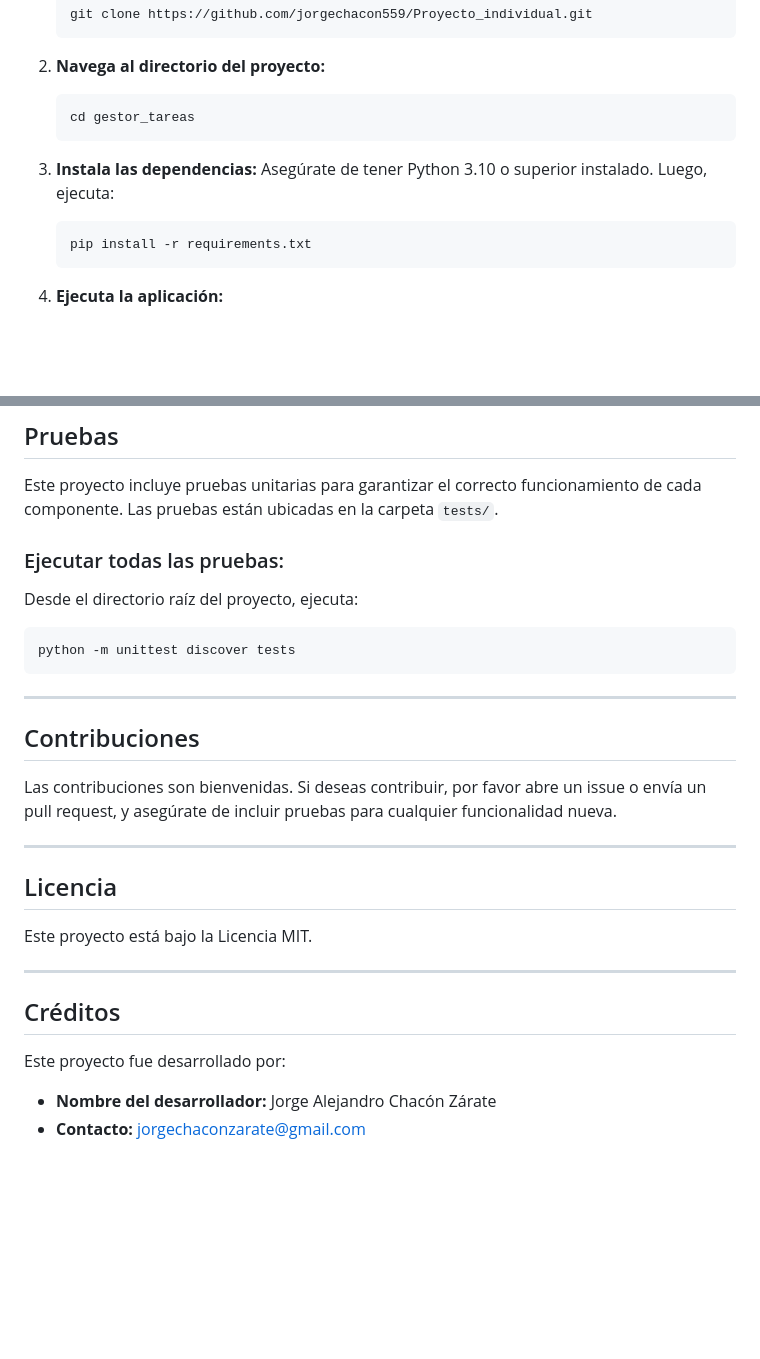
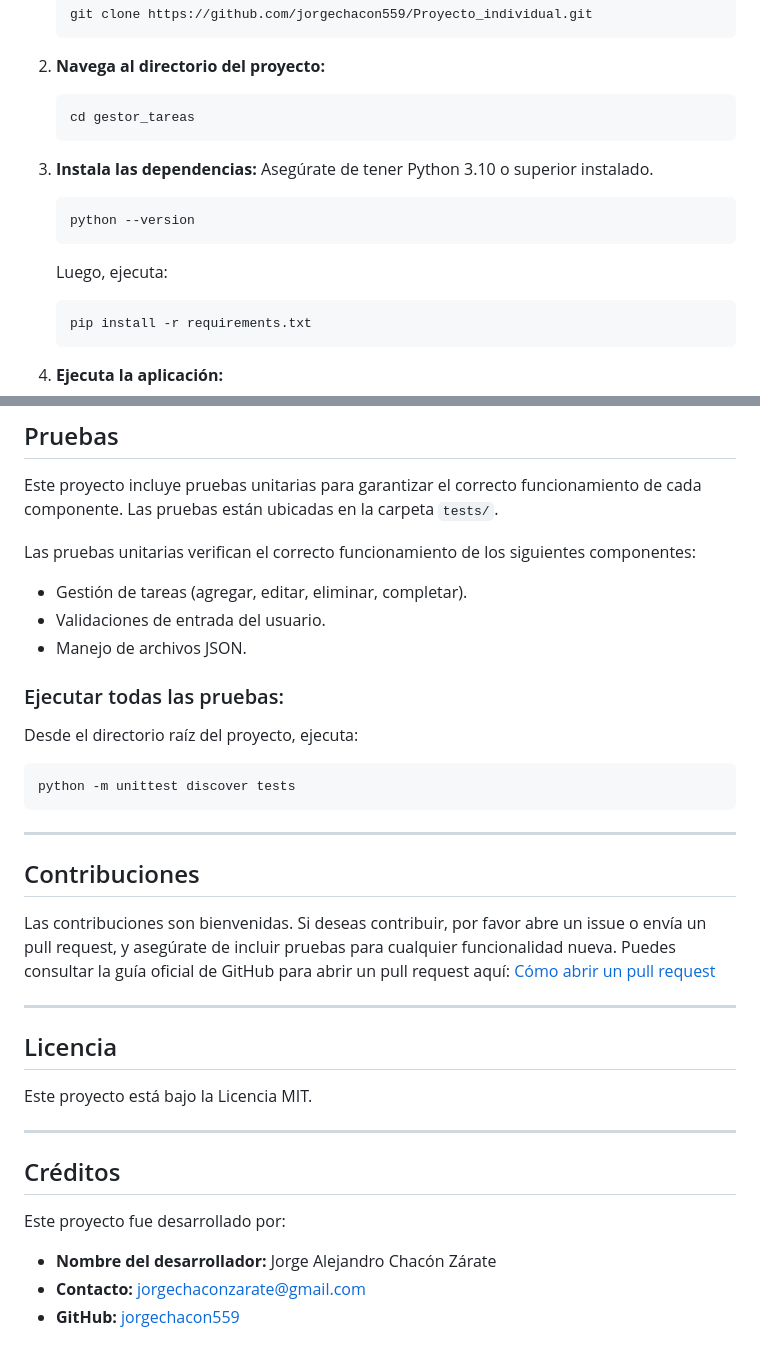
Before and after one commit to Teteocan-Technologies/Condominios, a Markdown page: README.md, 2 parts joined by grey strips. GitHub-like rendering; blank space fills up the shorter version.

````diff
--- a/README.md
+++ b/README.md
@@ -30,7 +30,12 @@ El **Gestor de tareas** es una aplicación basada en consola que permite a los u
    ```
 
 3. **Instala las dependencias:**
-   Asegúrate de tener Python 3.10 o superior instalado. Luego, ejecuta:
+   Asegúrate de tener Python 3.10 o superior instalado.
+   ```bash
+   python --version
+   ```
+
+   Luego, ejecuta:
    ```bash
    pip install -r requirements.txt
    ```
@@ -134,6 +156,11 @@ Tarea 'Estudiar para el examen' marcada como completada.
 ## Pruebas
 
 Este proyecto incluye pruebas unitarias para garantizar el correcto funcionamiento de cada componente. Las pruebas están ubicadas en la carpeta `tests/`.
+
+Las pruebas unitarias verifican el correcto funcionamiento de los siguientes componentes:
+- Gestión de tareas (agregar, editar, eliminar, completar).
+- Validaciones de entrada del usuario.
+- Manejo de archivos JSON.
 
 ### Ejecutar todas las pruebas:
 Desde el directorio raíz del proyecto, ejecuta:
@@ -145,7 +172,8 @@ python -m unittest discover tests
 
 ## Contribuciones
 
-Las contribuciones son bienvenidas. Si deseas contribuir, por favor abre un issue o envía un pull request, y asegúrate de incluir pruebas para cualquier funcionalidad nueva.
+Las contribuciones son bienvenidas. Si deseas contribuir, por favor abre un issue o envía un pull request, y asegúrate de incluir pruebas para cualquier funcionalidad nueva. Puedes consultar la guía oficial de GitHub para abrir un pull request aquí:
+[Cómo abrir un pull request](https://docs.github.com/es/pull-requests/collaborating-with-pull-requests/proposing-changes-to-your-work-with-pull-requests/about-pull-requests)
 
 ---
 
@@ -160,3 +188,4 @@ Este proyecto está bajo la Licencia MIT.
 Este proyecto fue desarrollado por:
 - **Nombre del desarrollador:** Jorge Alejandro Chacón Zárate
 - **Contacto:** jorgechaconzarate@gmail.com
+- **GitHub:** [jorgechacon559](https://github.com/jorgechacon559)
````
Also changed, not shown: other parts of README.md (+21 -4 lines).
